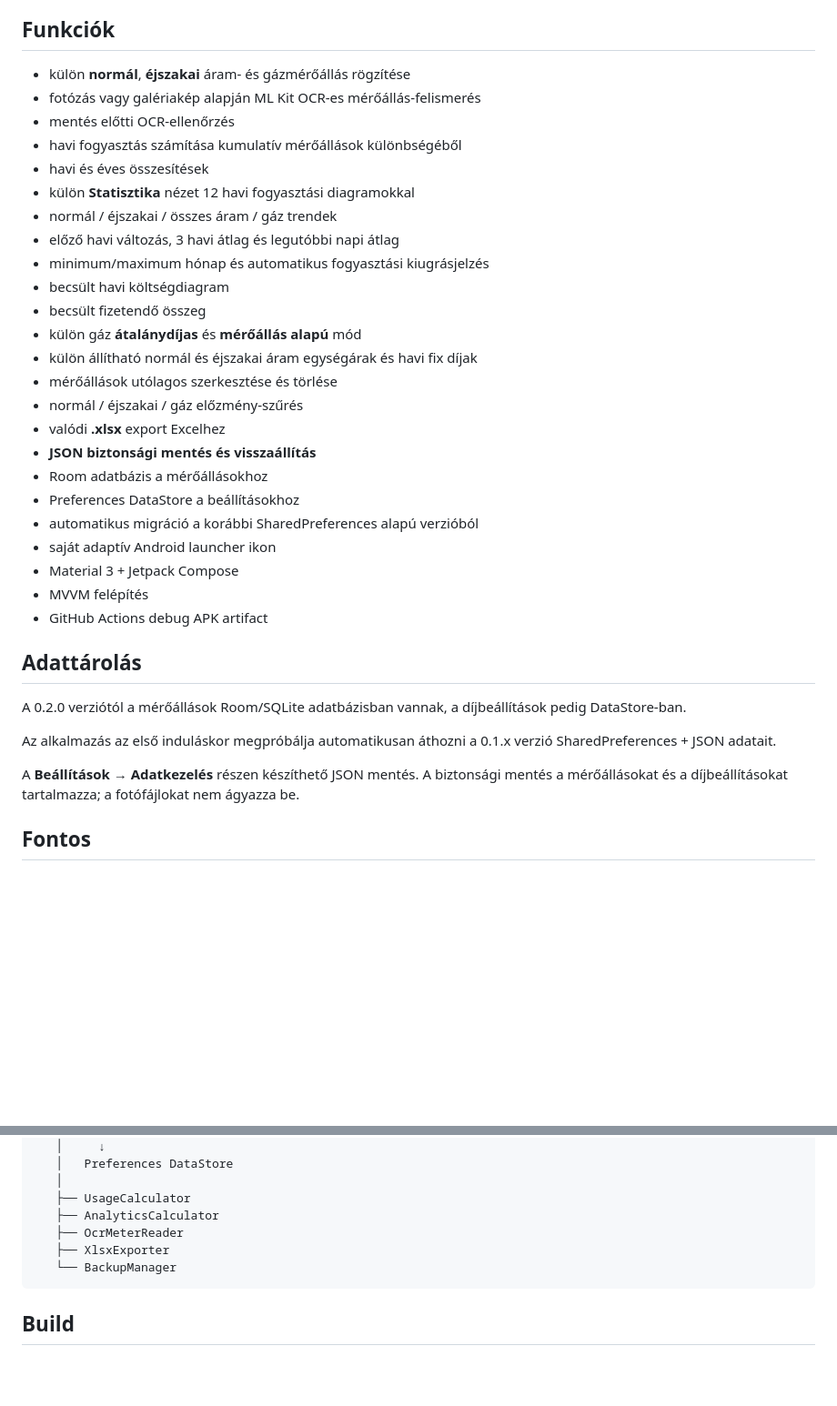
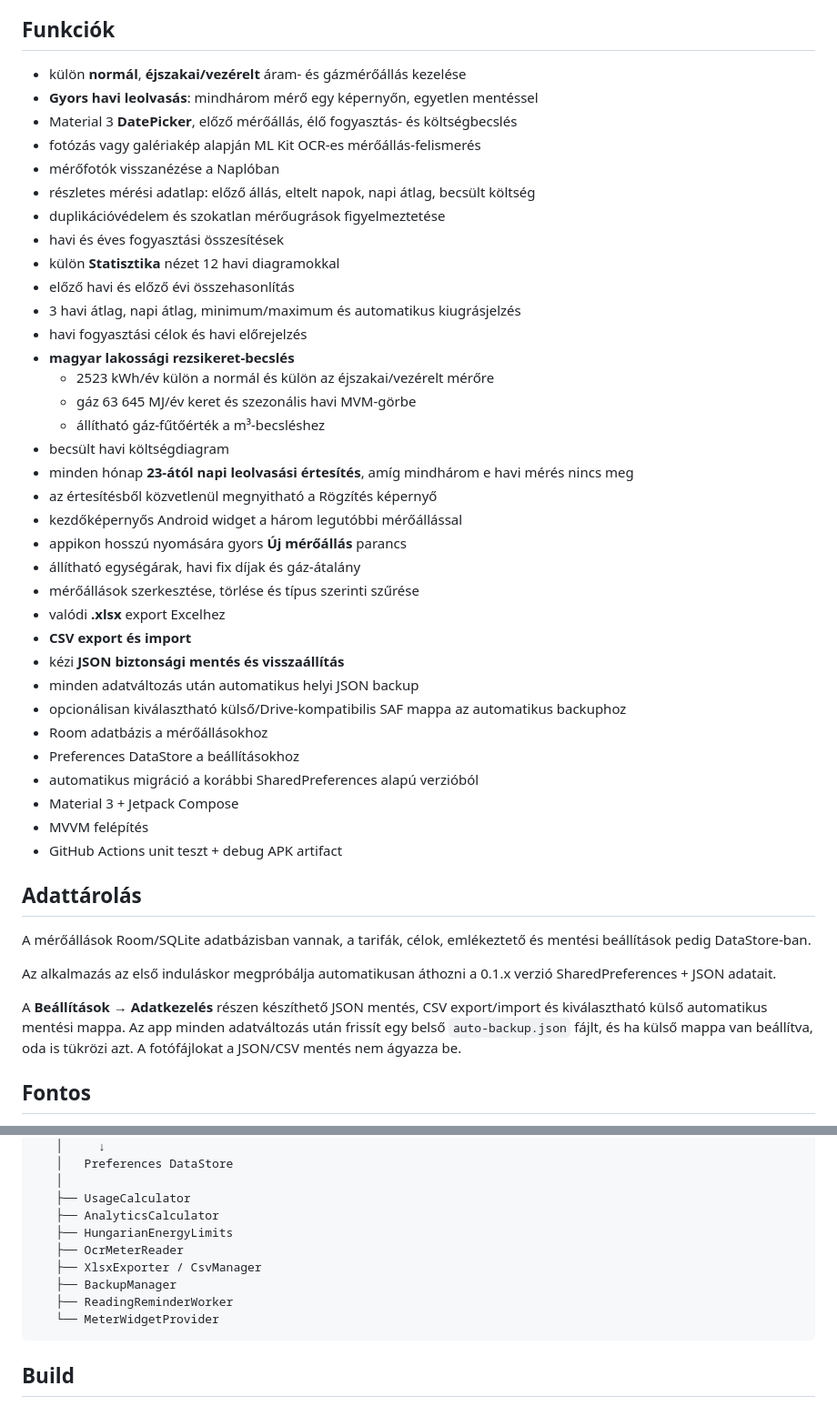
Before and after one commit to merenyimiklos/mvvm-gas-electricity-meter-reader, a Markdown page: README.md, 2 parts joined by grey strips. Shown at 91% size. Drawn GitHub-style; blank space fills up the shorter version.

Commit message:
docs: document 0.5 comfort reminders limits and backup features

````diff
--- a/README.md
+++ b/README.md
@@ -4,38 +4,48 @@ Jetpack Compose alapú Android alkalmazás havi áram- és gázmérőállások r
 
 ## Funkciók
 
-- külön **normál**, **éjszakai** áram- és gázmérőállás rögzítése
+- külön **normál**, **éjszakai/vezérelt** áram- és gázmérőállás kezelése
+- **Gyors havi leolvasás**: mindhárom mérő egy képernyőn, egyetlen mentéssel
+- Material 3 **DatePicker**, előző mérőállás, élő fogyasztás- és költségbecslés
 - fotózás vagy galériakép alapján ML Kit OCR-es mérőállás-felismerés
-- mentés előtti OCR-ellenőrzés
-- havi fogyasztás számítása kumulatív mérőállások különbségéből
-- havi és éves összesítések
-- külön **Statisztika** nézet 12 havi fogyasztási diagramokkal
-- normál / éjszakai / összes áram / gáz trendek
-- előző havi változás, 3 havi átlag és legutóbbi napi átlag
-- minimum/maximum hónap és automatikus fogyasztási kiugrásjelzés
+- mérőfotók visszanézése a Naplóban
+- részletes mérési adatlap: előző állás, eltelt napok, napi átlag, becsült költség
+- duplikációvédelem és szokatlan mérőugrások figyelmeztetése
+- havi és éves fogyasztási összesítések
+- külön **Statisztika** nézet 12 havi diagramokkal
+- előző havi és előző évi összehasonlítás
+- 3 havi átlag, napi átlag, minimum/maximum és automatikus kiugrásjelzés
+- havi fogyasztási célok és havi előrejelzés
+- **magyar lakossági rezsikeret-becslés**
+  - 2523 kWh/év külön a normál és külön az éjszakai/vezérelt mérőre
+  - gáz 63 645 MJ/év keret és szezonális havi MVM-görbe
+  - állítható gáz-fűtőérték a m³-becsléshez
 - becsült havi költségdiagram
-- becsült fizetendő összeg
-- külön gáz **átalánydíjas** és **mérőállás alapú** mód
-- külön állítható normál és éjszakai áram egységárak és havi fix díjak
-- mérőállások utólagos szerkesztése és törlése
-- normál / éjszakai / gáz előzmény-szűrés
+- minden hónap **23-ától napi leolvasási értesítés**, amíg mindhárom e havi mérés nincs meg
+- az értesítésből közvetlenül megnyitható a Rögzítés képernyő
+- kezdőképernyős Android widget a három legutóbbi mérőállással
+- appikon hosszú nyomására gyors **Új mérőállás** parancs
+- állítható egységárak, havi fix díjak és gáz-átalány
+- mérőállások szerkesztése, törlése és típus szerinti szűrése
 - valódi **.xlsx** export Excelhez
-- **JSON biztonsági mentés és visszaállítás**
+- **CSV export és import**
+- kézi **JSON biztonsági mentés és visszaállítás**
+- minden adatváltozás után automatikus helyi JSON backup
+- opcionálisan kiválasztható külső/Drive-kompatibilis SAF mappa az automatikus backuphoz
 - Room adatbázis a mérőállásokhoz
 - Preferences DataStore a beállításokhoz
 - automatikus migráció a korábbi SharedPreferences alapú verzióból
-- saját adaptív Android launcher ikon
 - Material 3 + Jetpack Compose
 - MVVM felépítés
-- GitHub Actions debug APK artifact
+- GitHub Actions unit teszt + debug APK artifact
 
 ## Adattárolás
 
-A 0.2.0 verziótól a mérőállások Room/SQLite adatbázisban vannak, a díjbeállítások pedig DataStore-ban.
+A mérőállások Room/SQLite adatbázisban vannak, a tarifák, célok, emlékeztető és mentési beállítások pedig DataStore-ban.
 
 Az alkalmazás az első induláskor megpróbálja automatikusan áthozni a 0.1.x verzió SharedPreferences + JSON adatait.
 
-A **Beállítások → Adatkezelés** részen készíthető JSON mentés. A biztonsági mentés a mérőállásokat és a díjbeállításokat tartalmazza; a fotófájlokat nem ágyazza be.
+A **Beállítások → Adatkezelés** részen készíthető JSON mentés, CSV export/import és kiválasztható külső automatikus mentési mappa. Az app minden adatváltozás után frissít egy belső `auto-backup.json` fájlt, és ha külső mappa van beállítva, oda is tükrözi azt. A fotófájlokat a JSON/CSV mentés nem ágyazza be.
 
 ## Fontos
 
@@ -72,9 +82,12 @@ MeterViewModel
    │
    ├── UsageCalculator
    ├── AnalyticsCalculator
+   ├── HungarianEnergyLimits
    ├── OcrMeterReader
-   ├── XlsxExporter
-   └── BackupManager
+   ├── XlsxExporter / CsvManager
+   ├── BackupManager
+   ├── ReadingReminderWorker
+   └── MeterWidgetProvider
 ```
 
 ## Build
````
